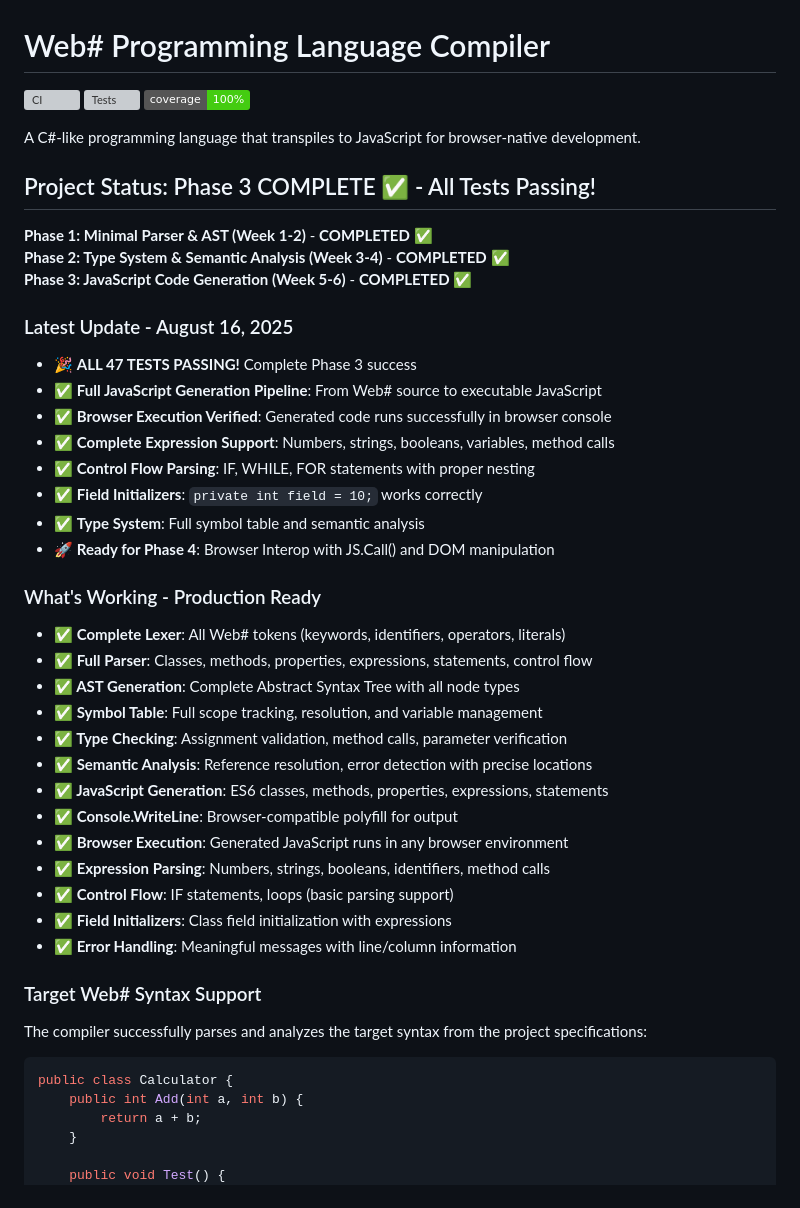
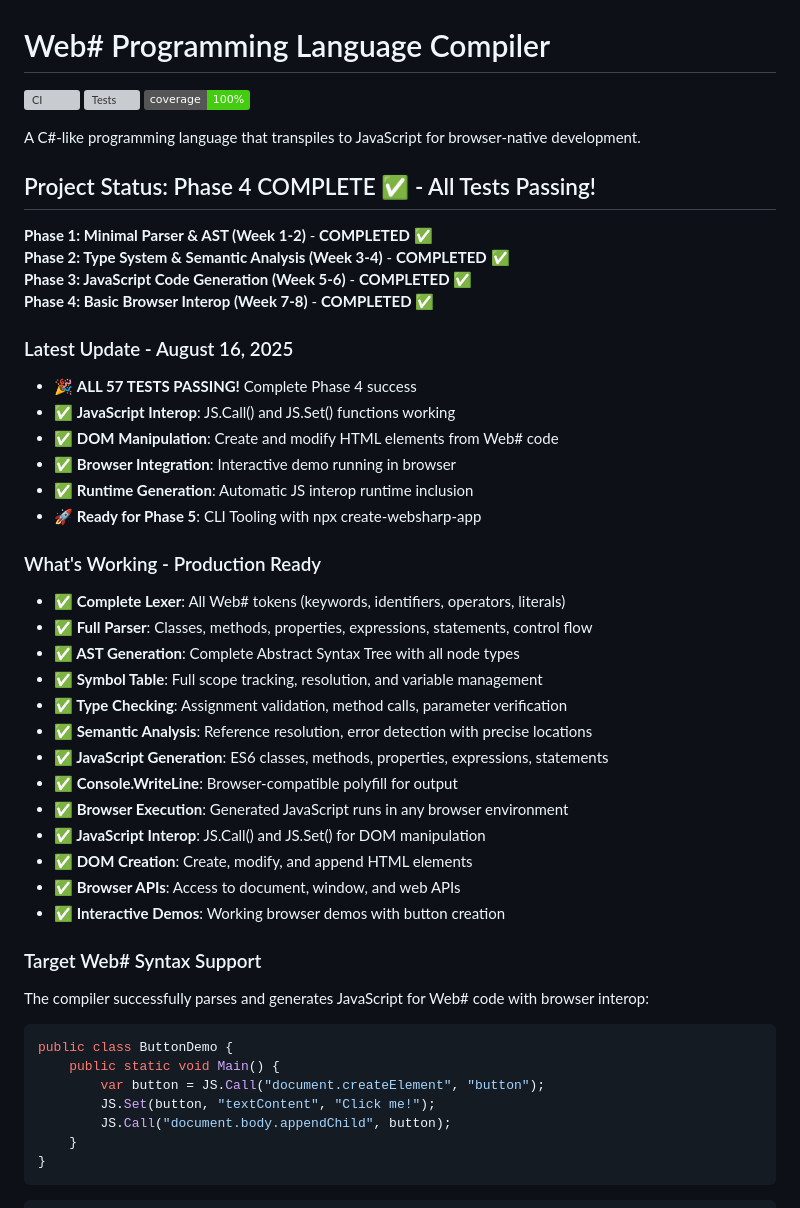
Before and after one commit to SantasLair/WebSharp, a Markdown page: README.md, the part around the change printed below. GitHub-like rendering; badges without logos; grey boxes are pictures that could not be loaded.

````diff
--- a/README.md
+++ b/README.md
@@ -6,21 +6,20 @@
 
 A C#-like programming language that transpiles to JavaScript for browser-native development.
 
-## Project Status: Phase 3 COMPLETE ✅ - All Tests Passing!
+## Project Status: Phase 4 COMPLETE ✅ - All Tests Passing!
 
 **Phase 1: Minimal Parser & AST (Week 1-2)** - **COMPLETED** ✅
 **Phase 2: Type System & Semantic Analysis (Week 3-4)** - **COMPLETED** ✅
 **Phase 3: JavaScript Code Generation (Week 5-6)** - **COMPLETED** ✅
+**Phase 4: Basic Browser Interop (Week 7-8)** - **COMPLETED** ✅
 
 ### Latest Update - August 16, 2025
-- 🎉 **ALL 47 TESTS PASSING!** Complete Phase 3 success
-- ✅ **Full JavaScript Generation Pipeline**: From Web# source to executable JavaScript
-- ✅ **Browser Execution Verified**: Generated code runs successfully in browser console
-- ✅ **Complete Expression Support**: Numbers, strings, booleans, variables, method calls
-- ✅ **Control Flow Parsing**: IF, WHILE, FOR statements with proper nesting
-- ✅ **Field Initializers**: `private int field = 10;` works correctly
-- ✅ **Type System**: Full symbol table and semantic analysis
-- 🚀 **Ready for Phase 4**: Browser Interop with JS.Call() and DOM manipulation
+- 🎉 **ALL 57 TESTS PASSING!** Complete Phase 4 success
+- ✅ **JavaScript Interop**: JS.Call() and JS.Set() functions working
+- ✅ **DOM Manipulation**: Create and modify HTML elements from Web# code
+- ✅ **Browser Integration**: Interactive demo running in browser
+- ✅ **Runtime Generation**: Automatic JS interop runtime inclusion
+- 🚀 **Ready for Phase 5**: CLI Tooling with npx create-websharp-app
 
 ### What's Working - Production Ready
 
@@ -33,22 +32,24 @@ A C#-like programming language that transpiles to JavaScript for browser-native
 - **✅ JavaScript Generation**: ES6 classes, methods, properties, expressions, statements
 - **✅ Console.WriteLine**: Browser-compatible polyfill for output
 - **✅ Browser Execution**: Generated JavaScript runs in any browser environment
-- **✅ Expression Parsing**: Numbers, strings, booleans, identifiers, method calls
-- **✅ Control Flow**: IF statements, loops (basic parsing support)
-- **✅ Field Initializers**: Class field initialization with expressions
-- **✅ Error Handling**: Meaningful messages with line/column information
+- **✅ JavaScript Interop**: JS.Call() and JS.Set() for DOM manipulation
+- **✅ DOM Creation**: Create, modify, and append HTML elements
+- **✅ Browser APIs**: Access to document, window, and web APIs
+- **✅ Interactive Demos**: Working browser demos with button creation
 
 ### Target Web# Syntax Support
 
-The compiler successfully parses and analyzes the target syntax from the project specifications:
+The compiler successfully parses and generates JavaScript for Web# code with browser interop:
 
 ```csharp
-public class Calculator {
-    public int Add(int a, int b) {
-        return a + b;
+public class ButtonDemo {
+    public static void Main() {
+        var button = JS.Call("document.createElement", "button");
+        JS.Set(button, "textContent", "Click me!");
+        JS.Call("document.body.appendChild", button);
     }
-
-    public void Test() {
+}
+```
         int result = Add(1, 2);          // ✅ Valid: proper types
         string bad = Add(1, 2);          // ❌ Error: int to string
         var inferred = Add(5, 10);       // ✅ Valid: inferred as int
````
Also changed, not shown: other parts of README.md (+43 -15 lines).
